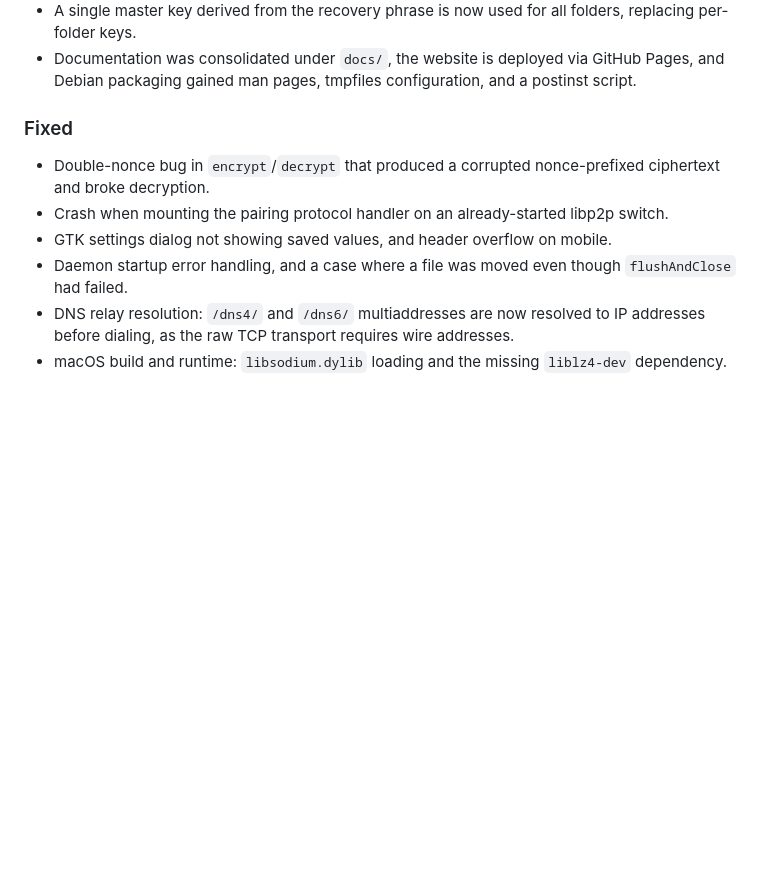
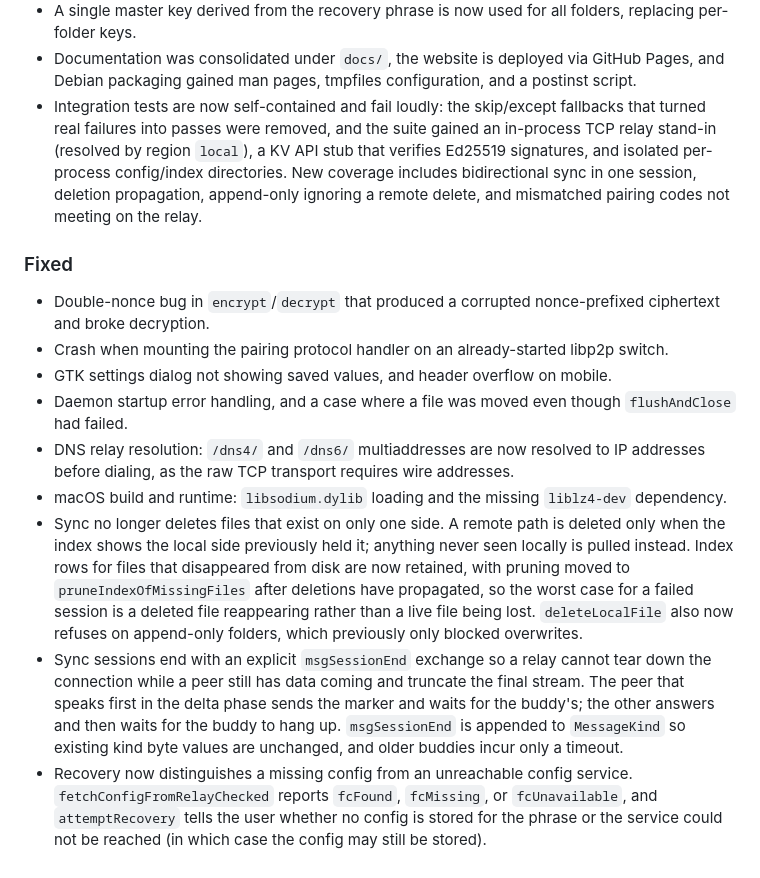
Before and after one commit to gokr/buddydrive, a Markdown page: CHANGELOG.md, the part around the change. Rendered like a GitHub page; blank space fills up the shorter version.

Commit message:
docs: update changelog from recent history
Co-Authored-By: Claude <noreply@anthropic.com>

```diff
--- a/CHANGELOG.md
+++ b/CHANGELOG.md
@@ -65,6 +65,13 @@ and this project adheres to [Semantic Versioning](https://semver.org/spec/v2.0.0
 - Documentation was consolidated under `docs/`, the website is deployed via
   GitHub Pages, and Debian packaging gained man pages, tmpfiles configuration,
   and a postinst script.
+- Integration tests are now self-contained and fail loudly: the
+  skip/except fallbacks that turned real failures into passes were removed,
+  and the suite gained an in-process TCP relay stand-in (resolved by region
+  `local`), a KV API stub that verifies Ed25519 signatures, and isolated
+  per-process config/index directories. New coverage includes bidirectional
+  sync in one session, deletion propagation, append-only ignoring a remote
+  delete, and mismatched pairing codes not meeting on the relay.
 
 ### Fixed
 
@@ -80,3 +87,23 @@ and this project adheres to [Semantic Versioning](https://semver.org/spec/v2.0.0
   addresses.
 - macOS build and runtime: `libsodium.dylib` loading and the missing
   `liblz4-dev` dependency.
+- Sync no longer deletes files that exist on only one side. A remote path is
+  deleted only when the index shows the local side previously held it;
+  anything never seen locally is pulled instead. Index rows for files that
+  disappeared from disk are now retained, with pruning moved to
+  `pruneIndexOfMissingFiles` after deletions have propagated, so the worst
+  case for a failed session is a deleted file reappearing rather than a live
+  file being lost. `deleteLocalFile` also now refuses on append-only folders,
+  which previously only blocked overwrites.
+- Sync sessions end with an explicit `msgSessionEnd` exchange so a relay
+  cannot tear down the connection while a peer still has data coming and
+  truncate the final stream. The peer that speaks first in the delta phase
+  sends the marker and waits for the buddy's; the other answers and then
+  waits for the buddy to hang up. `msgSessionEnd` is appended to `MessageKind`
+  so existing kind byte values are unchanged, and older buddies incur only a
+  timeout.
+- Recovery now distinguishes a missing config from an unreachable config
+  service. `fetchConfigFromRelayChecked` reports `fcFound`, `fcMissing`, or
+  `fcUnavailable`, and `attemptRecovery` tells the user whether no config is
+  stored for the phrase or the service could not be reached (in which case the
+  config may still be stored).
```
